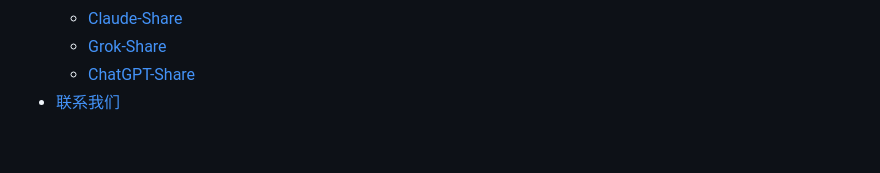
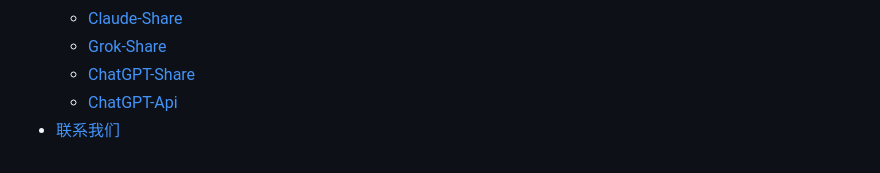
Before and after one commit to xyhelper/docs, a Markdown page: _navbar.md, the part around the change. Drawn GitHub-style.

```diff
--- a/_navbar.md
+++ b/_navbar.md
@@ -9,4 +9,5 @@
     * [Claude-Share](/claude-share/)
     * [Grok-Share](/grok-share/)
     * [ChatGPT-Share](/chatgpt-share/)
+    * [ChatGPT-Api](/chatgpt-api/)
 * [联系我们](/contact)
```
Also changed, not shown: chatgpt-api/README.md (added, +138 -0 lines), quick-start/README.md (+1 -0 lines), chatgpt-api/image.png (added).
